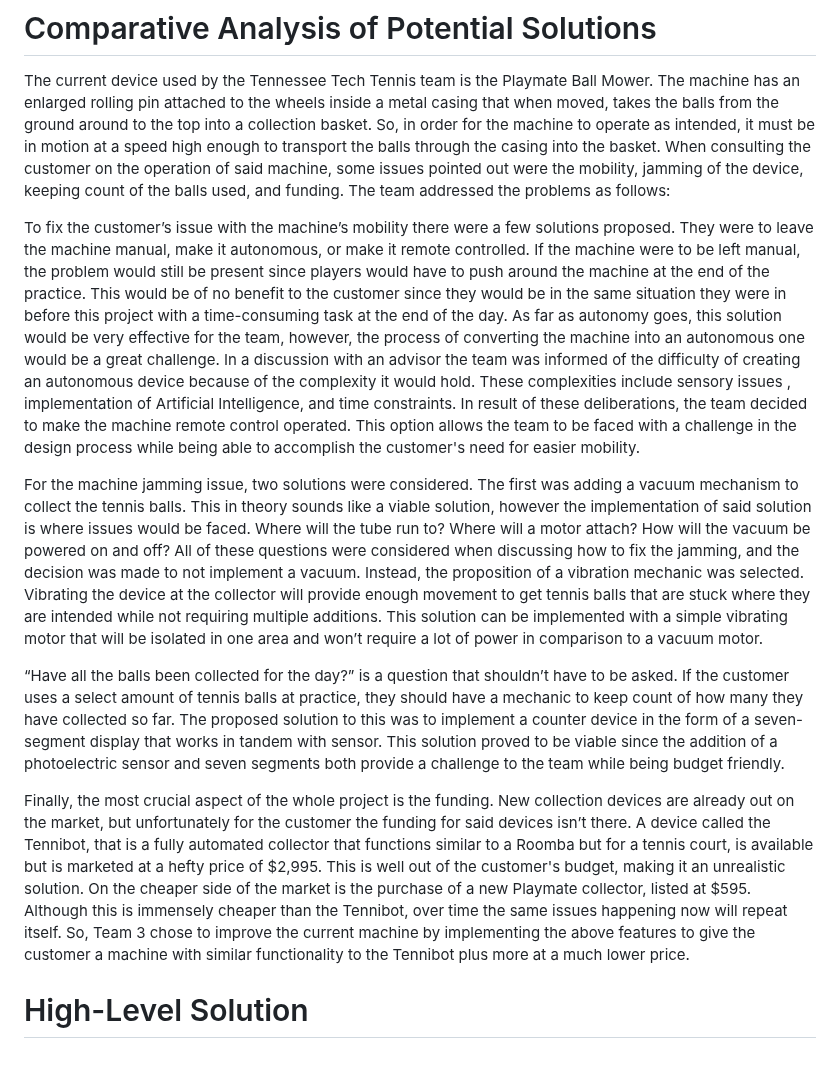
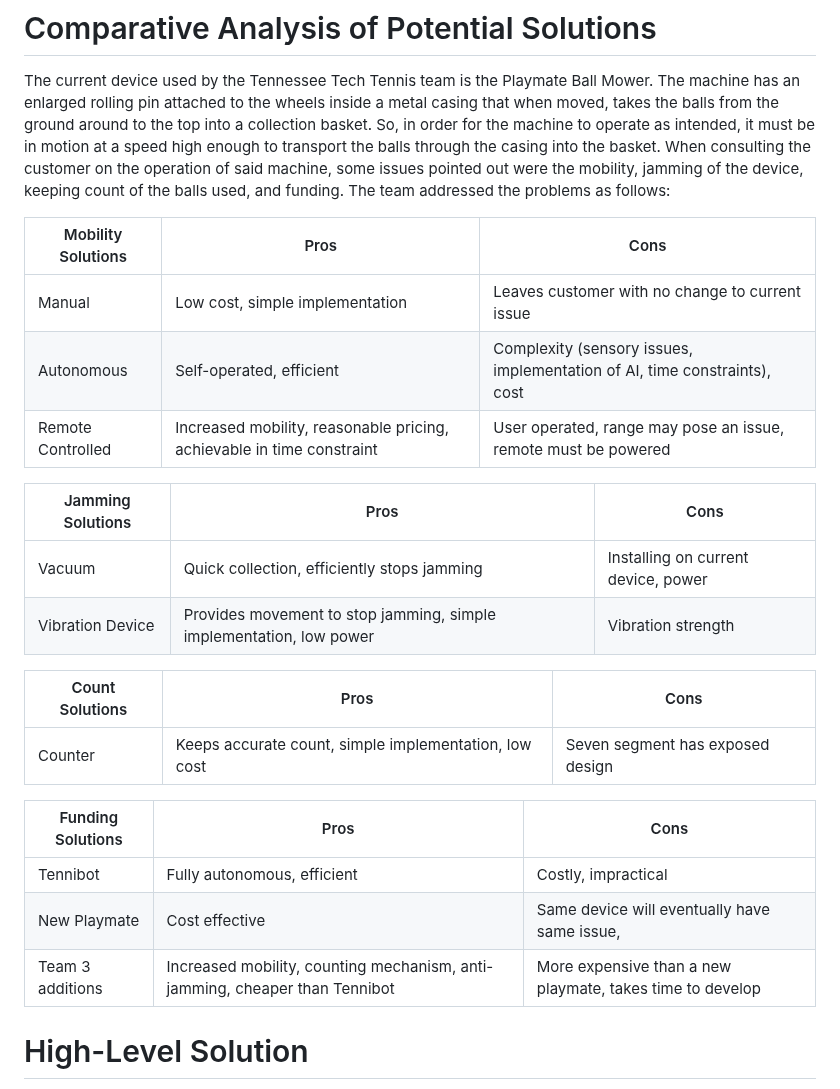
Before and after one commit to link422/F24_Team3_TennisBallCollector, a Markdown page: Reports/Conceptual Design.md, the part around the change. GitHub-like rendering; blank space fills up the shorter version.

```diff
--- a/Reports/Conceptual Design.md
+++ b/Reports/Conceptual Design.md
@@ -42,13 +42,30 @@ The updated machine of our project:
 
 The current device used by the Tennessee Tech Tennis team is the Playmate Ball Mower. The machine has an enlarged rolling pin attached to the wheels inside a metal casing that when moved, takes the balls from the ground around to the top into a collection basket. So, in order for the machine to operate as intended, it must be in motion at a speed high enough to transport the balls through the casing into the basket. When consulting the customer on the operation of said machine, some issues pointed out were the mobility, jamming of the device, keeping count of the balls used, and funding. The team addressed the problems as follows:
 
-To fix the customer’s issue with the machine’s mobility there were a few solutions proposed. They were to leave the machine manual, make it autonomous, or make it remote controlled. If the machine were to be left manual, the problem would still be present since players would have to push around the machine at the end of the practice. This would be of no benefit to the customer since they would be in the same situation they were in before this project with a time-consuming task at the end of the day. As far as autonomy goes, this solution would be very effective for the team, however, the process of converting the machine into an autonomous one would be a great challenge. In a discussion with an advisor the team was informed of the difficulty of creating an autonomous device because of the complexity it would hold. These complexities include sensory issues , implementation of Artificial Intelligence, and time constraints.  In result of these deliberations, the team decided to make the machine remote control operated. This option allows the team to be faced with a challenge in the design process while being able to accomplish the customer's need for easier mobility.
+|Mobility Solutions|Pros|Cons|
+|----|----|----|
+|Manual|Low cost, simple implementation |Leaves customer with no change to current issue |
+|Autonomous|Self-operated, efficient  |Complexity (sensory issues, implementation of AI, time constraints), cost |
+|Remote Controlled|Increased mobility, reasonable pricing, achievable in time constraint |User operated, range may pose an issue, remote must be powered |
 
-For the machine jamming issue, two solutions were considered. The first was adding a vacuum mechanism to collect the tennis balls. This in theory sounds like a viable solution, however the implementation of said solution is where issues would be faced. Where will the tube run to? Where will a motor attach? How will the vacuum be powered on and off? All of these questions were considered when discussing how to fix the jamming, and the decision was made to not implement a vacuum. Instead, the proposition of a vibration mechanic was selected. Vibrating the device at the collector will provide enough movement to get tennis balls that are stuck where they are intended while not requiring multiple additions. This solution can be implemented with a simple vibrating motor that will be isolated in one area and won’t require a lot of power in comparison to a vacuum motor.
 
-“Have all the balls been collected for the day?” is a question that shouldn’t have to be asked. If the customer uses a select amount of tennis balls at practice, they should have a mechanic to keep count of how many they have collected so far. The proposed solution to this was to implement a counter device in the form of a seven-segment display that works in tandem with sensor. This solution proved to be viable since the addition of a photoelectric sensor and seven segments both provide a challenge to the team while being budget friendly.
+|Jamming Solutions|Pros|Cons|
+|----|----|----|
+|Vacuum|Quick collection, efficiently stops jamming |Installing on current device, power |
+|Vibration Device|Provides movement to stop jamming, simple implementation, low power |Vibration strength |
 
-Finally, the most crucial aspect of the whole project is the funding. New collection devices are already out on the market, but unfortunately for the customer the funding for said devices isn’t there. A device called the Tennibot, that is a fully automated collector that functions similar to a Roomba but for a tennis court, is available but is marketed at a hefty price of $2,995. This is well out of the customer's budget, making it an unrealistic solution. On the cheaper side of the market is the purchase of a new Playmate collector, listed at $595. Although this is immensely cheaper than the Tennibot, over time the same issues happening now will repeat itself. So, Team 3 chose to improve the current machine by implementing the above features to give the customer a machine with similar functionality to the Tennibot plus more at a much lower price.
+
+|Count Solutions|Pros|Cons|
+|----|----|----|
+|Counter|Keeps accurate count, simple implementation, low cost |Seven segment has exposed design |
+
+
+|Funding Solutions|Pros|Cons|
+|----|----|----|
+|Tennibot |Fully autonomous, efficient |Costly, impractical |
+|New Playmate |Cost effective |Same device will eventually have same issue,  |
+|Team 3 additions |Increased mobility, counting mechanism, anti-jamming, cheaper than Tennibot |More expensive than a new playmate, takes time to develop |
+
 
 # High-Level Solution
 
```
